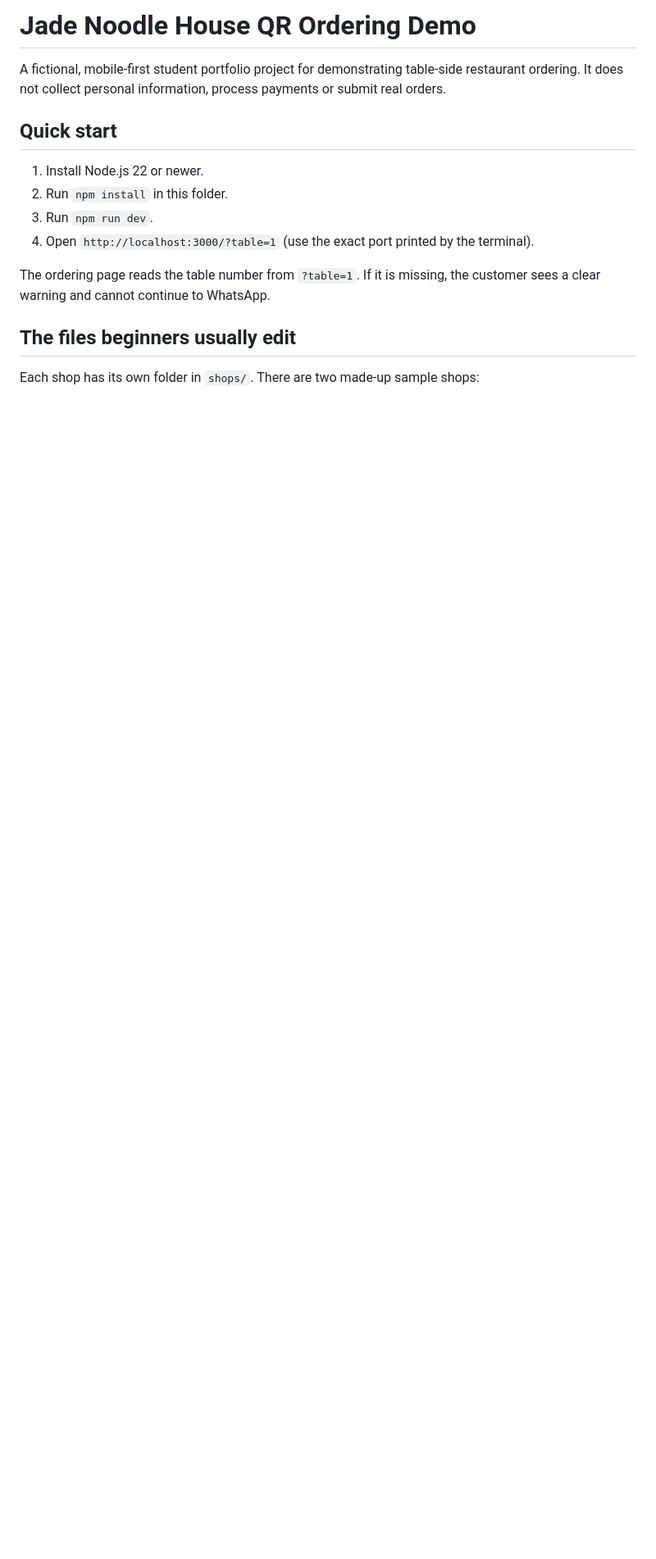
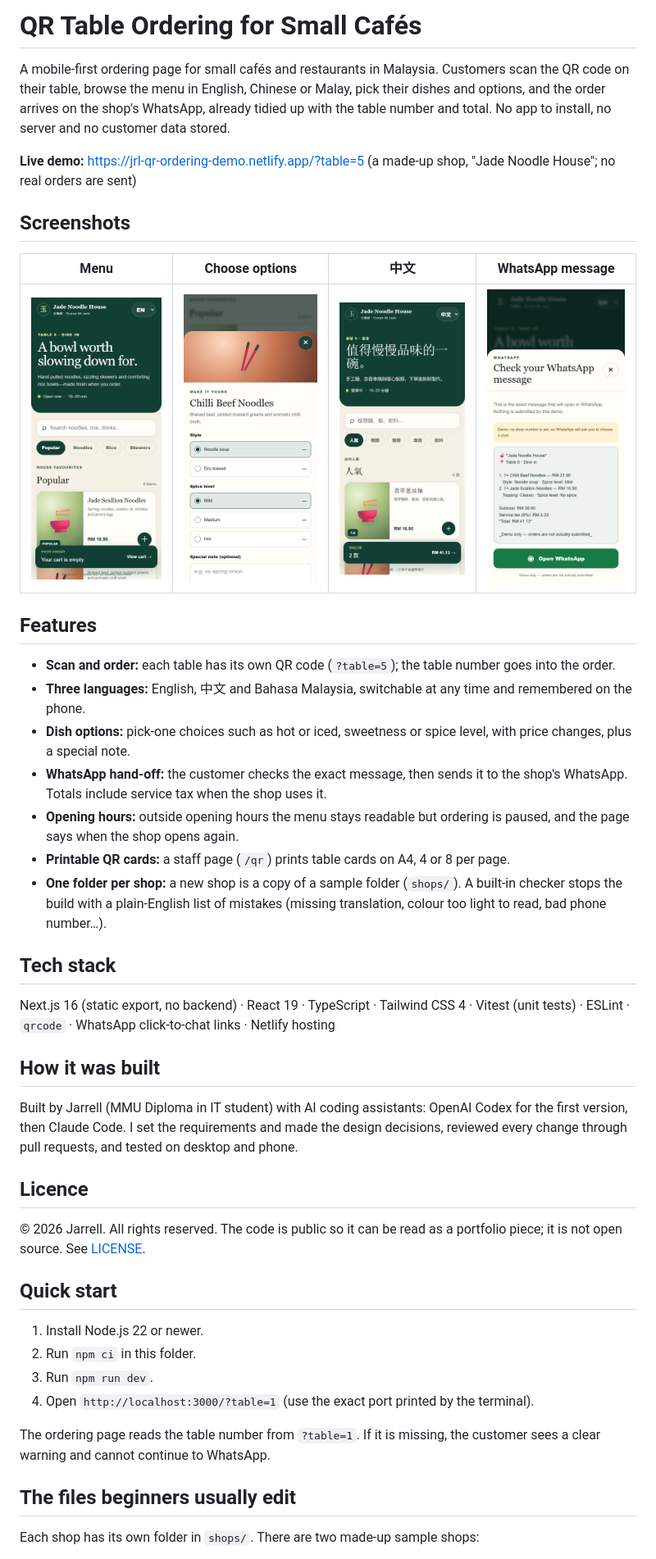
Before and after one commit to Jrl1213/qr-ordering, a Markdown page: README.md, the part around the change. Shown at 82% size. GitHub-like rendering; pictures changed too: docs/screenshots/dish-options.png (added), docs/screenshots/menu-en.png (added), docs/screenshots/menu-zh.png (added); blank space fills up the shorter version.

Commit message:
Prepare the repo to go public: README, licence, screenshots
- README now opens with what the app does, the live demo link, four
  phone screenshots, features, tech stack, how it was built and the licence.
- Add an "All rights reserved" LICENSE (public to read, not open source).
- Screenshots live in docs/screenshots/ (the one folder allowed to hold images).
- Ignore the local .claude/ folder so its worktree copy is never committed.

Co-Authored-By: Claude Opus 5.5 <noreply@anthropic.com>

```diff
--- a/README.md
+++ b/README.md
@@ -1,11 +1,41 @@
-# Jade Noodle House QR Ordering Demo
+# QR Table Ordering for Small Cafés
 
-A fictional, mobile-first student portfolio project for demonstrating table-side restaurant ordering. It does not collect personal information, process payments or submit real orders.
+A mobile-first ordering page for small cafés and restaurants in Malaysia. Customers scan the QR code on their table, browse the menu in English, Chinese or Malay, pick their dishes and options, and the order arrives on the shop's WhatsApp, already tidied up with the table number and total. No app to install, no server and no customer data stored.
+
+**Live demo:** https://jrl-qr-ordering-demo.netlify.app/?table=5 (a made-up shop, "Jade Noodle House"; no real orders are sent)
+
+## Screenshots
+
+| Menu | Choose options | 中文 | WhatsApp message |
+|---|---|---|---|
+| <img src="docs/screenshots/menu-en.png" alt="Menu page in English for table 5" width="200"> | <img src="docs/screenshots/dish-options.png" alt="Dish sheet with style and spice level choices" width="200"> | <img src="docs/screenshots/menu-zh.png" alt="Menu page in Chinese with two items in the cart" width="200"> | <img src="docs/screenshots/whatsapp-preview.png" alt="Preview of the WhatsApp order message with subtotal, tax and total" width="200"> |
+
+## Features
+
+- **Scan and order:** each table has its own QR code (`?table=5`); the table number goes into the order.
+- **Three languages:** English, 中文 and Bahasa Malaysia, switchable at any time and remembered on the phone.
+- **Dish options:** pick-one choices such as hot or iced, sweetness or spice level, with price changes, plus a special note.
+- **WhatsApp hand-off:** the customer checks the exact message, then sends it to the shop's WhatsApp. Totals include service tax when the shop uses it.
+- **Opening hours:** outside opening hours the menu stays readable but ordering is paused, and the page says when the shop opens again.
+- **Printable QR cards:** a staff page (`/qr`) prints table cards on A4, 4 or 8 per page.
+- **One folder per shop:** a new shop is a copy of a sample folder (`shops/`). A built-in checker stops the build with a plain-English list of mistakes (missing translation, colour too light to read, bad phone number…).
+
+## Tech stack
+
+Next.js 16 (static export, no backend) · React 19 · TypeScript · Tailwind CSS 4 · Vitest (unit tests) · ESLint · `qrcode` · WhatsApp click-to-chat links · Netlify hosting
+
+## How it was built
+
+Built by Jarrell (MMU Diploma in IT student) with AI coding assistants: OpenAI Codex for the first version, then Claude Code. I set the requirements and made the design decisions, reviewed every change through pull requests, and tested on desktop and phone.
+
+## Licence
+
+© 2026 Jarrell. All rights reserved. The code is public so it can be read as a portfolio piece; it is not open source. See [LICENSE](LICENSE).
 
 ## Quick start
 
 1. Install Node.js 22 or newer.
-2. Run `npm install` in this folder.
+2. Run `npm ci` in this folder.
 3. Run `npm run dev`.
 4. Open `http://localhost:3000/?table=1` (use the exact port printed by the terminal).
 
```
Also changed, not shown: 2 other files.
